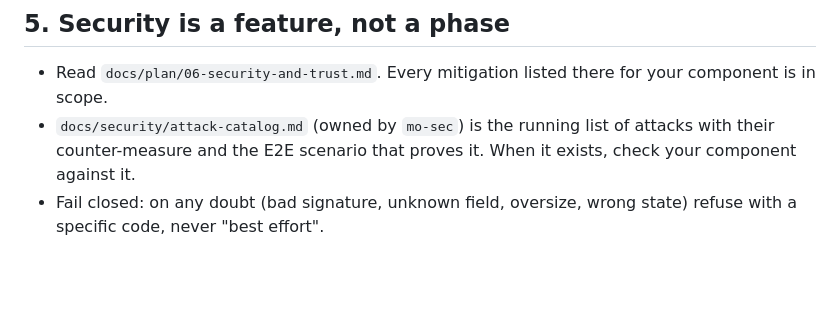
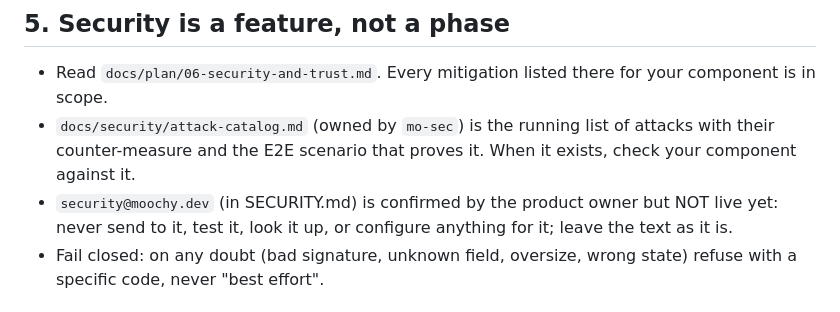
Before and after one commit to moochy-dev/moochy-cli, a Markdown page: AGENTS.md, the part around the change. Drawn GitHub-style; blank space fills up the shorter version.

Commit message:
AGENTS: security@moochy.dev confirmed but not live — never send to, test or configure it

```diff
--- a/AGENTS.md
+++ b/AGENTS.md
@@ -38,6 +38,7 @@ Moochy has an **open-source client (Apache-2.0: `cli/`, `spec/proto`, `spec/vect
 
 - Read `docs/plan/06-security-and-trust.md`. Every mitigation listed there for your component is in scope.
 - `docs/security/attack-catalog.md` (owned by `mo-sec`) is the running list of attacks with their counter-measure and the E2E scenario that proves it. When it exists, check your component against it.
+- `security@moochy.dev` (in SECURITY.md) is confirmed by the product owner but NOT live yet: never send to it, test it, look it up, or configure anything for it; leave the text as it is.
 - Fail closed: on any doubt (bad signature, unknown field, oversize, wrong state) refuse with a specific code, never "best effort".
 
 ## 6. Web palette (fixed)
```
